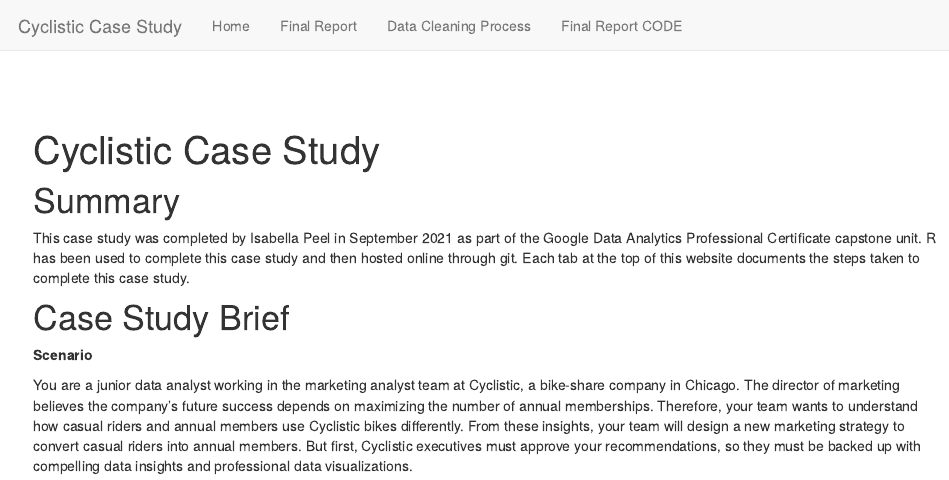
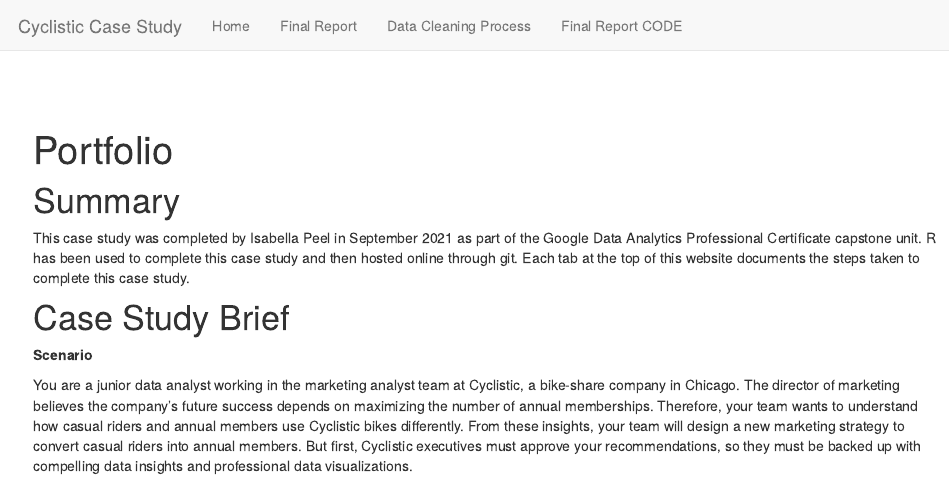
Before and after one commit to CarlosEduardoAS/portfolio, an R Markdown document (index.Rmd): the page in a window 1100 px wide, from its top. Rendered offline with R 4.5, knitr and Pandoc, with nearby package versions; drawn as R Markdown's standard HTML page in place of the format the file asks for.

Commit message:
Update index.Rmd

```diff
--- a/index.Rmd
+++ b/index.Rmd
@@ -1,6 +1,6 @@
 ---
 title: <br>
-  Cyclistic Case Study
+  Portfolio
 output:
   rmdformats::downcute:
     self_contained: true
```
